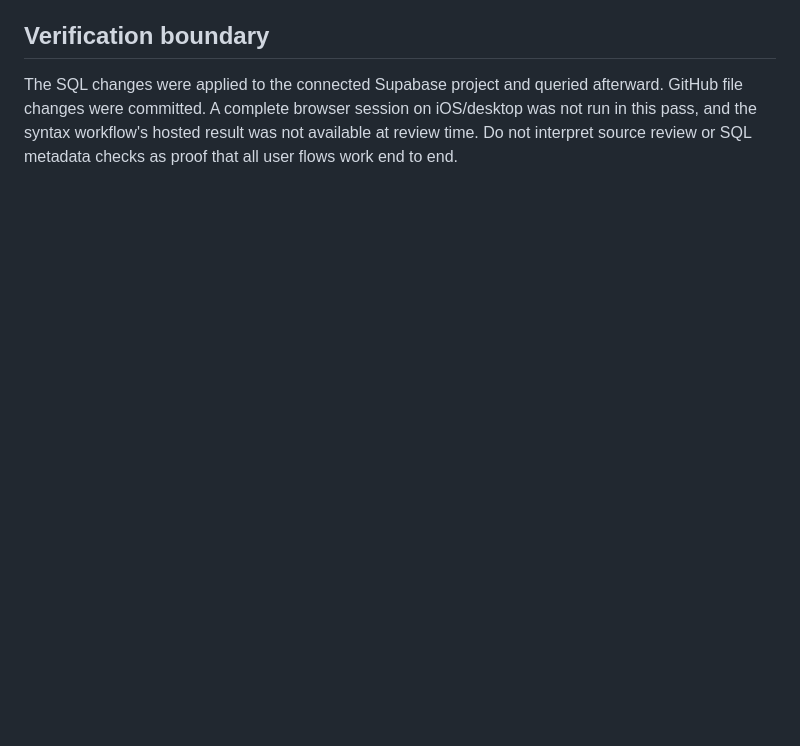
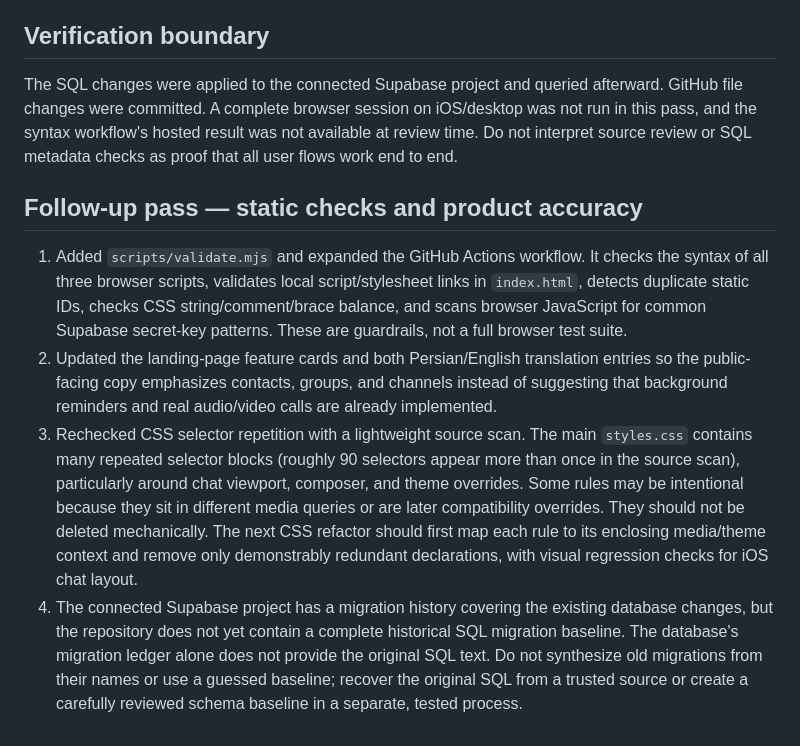
Before and after one commit to kalaghkocholo/Farnaz, a Markdown page: docs/TECHNICAL_REVIEW.md, the part around the change. Rendered like a GitHub page; blank space fills up the shorter version.

Commit message:
docs: record second hardening and CSS audit pass

```diff
--- a/docs/TECHNICAL_REVIEW.md
+++ b/docs/TECHNICAL_REVIEW.md
@@ -64,3 +64,11 @@ The application is currently built from classic browser scripts with shared glob
 ## Verification boundary
 
 The SQL changes were applied to the connected Supabase project and queried afterward. GitHub file changes were committed. A complete browser session on iOS/desktop was not run in this pass, and the syntax workflow's hosted result was not available at review time. Do not interpret source review or SQL metadata checks as proof that all user flows work end to end.
+
+
+## Follow-up pass — static checks and product accuracy
+
+1. Added `scripts/validate.mjs` and expanded the GitHub Actions workflow. It checks the syntax of all three browser scripts, validates local script/stylesheet links in `index.html`, detects duplicate static IDs, checks CSS string/comment/brace balance, and scans browser JavaScript for common Supabase secret-key patterns. These are guardrails, not a full browser test suite.
+2. Updated the landing-page feature cards and both Persian/English translation entries so the public-facing copy emphasizes contacts, groups, and channels instead of suggesting that background reminders and real audio/video calls are already implemented.
+3. Rechecked CSS selector repetition with a lightweight source scan. The main `styles.css` contains many repeated selector blocks (roughly 90 selectors appear more than once in the source scan), particularly around chat viewport, composer, and theme overrides. Some rules may be intentional because they sit in different media queries or are later compatibility overrides. They should not be deleted mechanically. The next CSS refactor should first map each rule to its enclosing media/theme context and remove only demonstrably redundant declarations, with visual regression checks for iOS chat layout.
+4. The connected Supabase project has a migration history covering the existing database changes, but the repository does not yet contain a complete historical SQL migration baseline. The database's migration ledger alone does not provide the original SQL text. Do not synthesize old migrations from their names or use a guessed baseline; recover the original SQL from a trusted source or create a carefully reviewed schema baseline in a separate, tested process.
```
